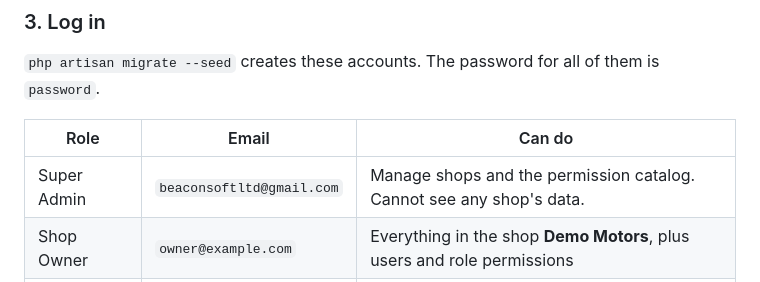
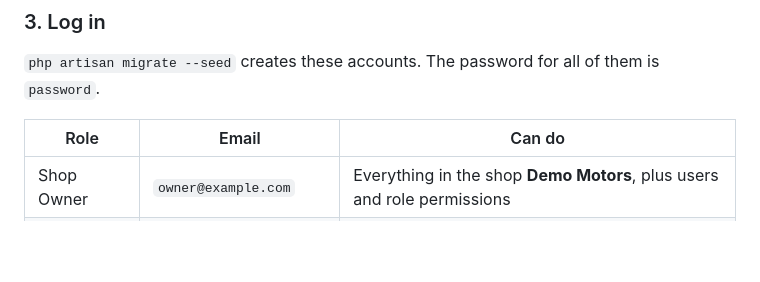
Before and after one commit to tuhin107494/vehicle-personal, a Markdown page: README.md, the part around the change. Drawn GitHub-style; blank space fills up the shorter version.

Commit message:
readme: remove super admin row
Co-Authored-By: Claude Sonnet 5.5 <noreply@anthropic.com>

```diff
--- a/README.md
+++ b/README.md
@@ -67,7 +67,6 @@ In that case, also set `APP_URL` and `FRONTEND_URL` in `backend/.env` to match,
 
 | Role | Email | Can do |
 | --- | --- | --- |
-| Super Admin | `beaconsoftltd@gmail.com` | Manage shops and the permission catalog. Cannot see any shop's data. |
 | Shop Owner | `owner@example.com` | Everything in the shop **Demo Motors**, plus users and role permissions |
 | Admin | `admin@example.com` | Whatever the shop owner grants the `admin` role |
 | Moderator | `moderator@example.com` | Whatever the shop owner grants the `moderator` role |
```
